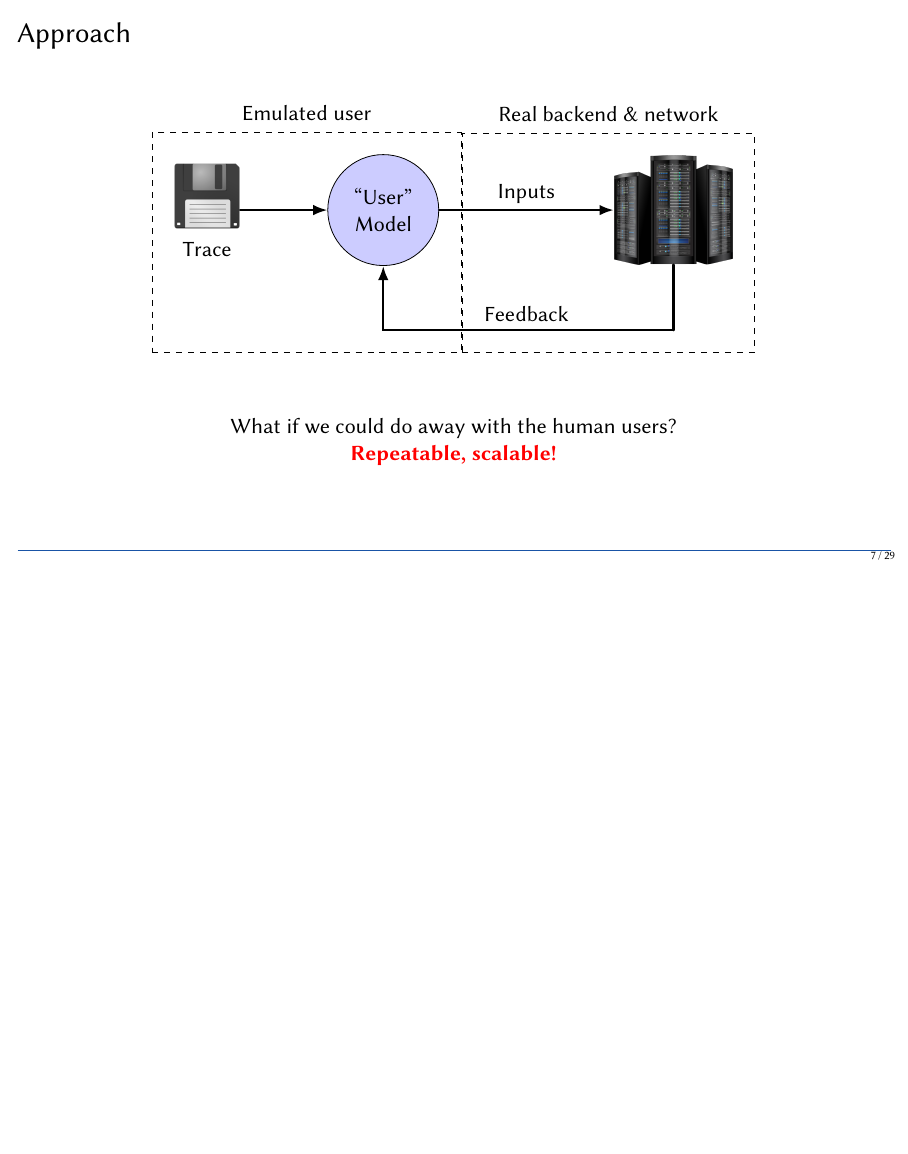
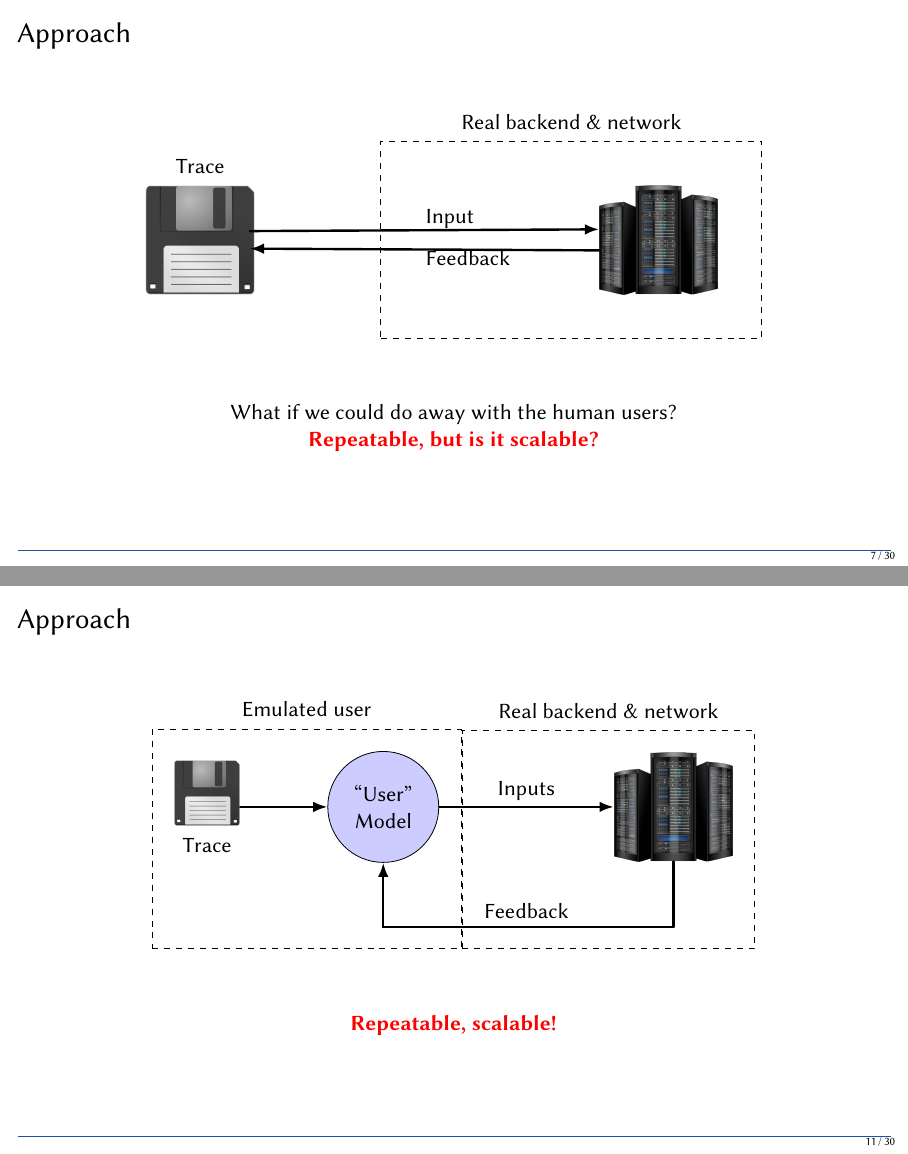
Before and after one commit to molguin92/HotMobile19Talk_EdgeDroid, LaTeX slides (slides.tex, which reads figs/approach.tex, figs/approach1.tex, figs/approach2.tex): page 19 of 42 before the commit and pages 19 and 24 of 43 after it, the two joined at a grey line, the shorter picture padded with empty space. Compiled offline with pdfLaTeX.

Commit message:
update slides

```diff
--- a/figs/approach.tex
+++ /dev/null
@@ -1,49 +0,0 @@
-\begin{tikzpicture}[align=center]
-
-    \node[inner sep=2.4mm, draw, circle, fill=white!80!blue, visible on= <3->]
-    (user) {``User''\\Model};
-    \node[inner sep=0pt, anchor=center, left=4em of user, visible on= <3->]
-    (trace) {\includegraphics[height=.12\textheight]{img/floppy.png}\\Trace};
-
-    \node [inner sep=0pt, anchor=center, right=8em of user]
-    (server) {\includegraphics[height=.2\textheight]{img/server.png}};
-
-    \coordinate[below=3em of server] (serverarrowanchor) {};
-
-    \draw[very thick, line cap=round, -{Latex[length=2.5mm]}, visible on= <3->]
-    (user.east) -- coordinate[midway, above] (inputlabelcoord) (server.west);
-
-    \draw[very thick, line cap=round, -{Latex[length=2.5mm]}, visible on= <3->]
-    (trace.east) -- (user.west);
-
-    \draw[very thick, line cap=round]
-    (server.south) -- (serverarrowanchor);
-
-    \draw[very thick, line cap=round, -{Latex[length=2.5mm]}, visible on= <3->]
-    (serverarrowanchor) -| (user.south);
-
-    \node[inner sep=0pt, anchor=base, above=1mm of inputlabelcoord] (inputlabel) {Inputs};
-    \node[inner sep=0pt, anchor=base, below=18mm of inputlabel] (feedbacklabel) {Feedback};
-
-    \node[fit=(server) (feedbacklabel) (serverarrowanchor), draw, rectangle, dashed, inner sep=1em] (fitbackend) {};
-    \node[inner sep=0mm, anchor=base, above=2mm of fitbackend.north] (fitbackendlabel) {Real backend \& network};
-
-    \node[fit=(trace) (user) (user.south |- serverarrowanchor), draw, rectangle, dashed, inner sep=1em] (fituser) {};
-    \node[inner sep=0mm, anchor=base, above=2mm of fituser.north, visible on= <3->] (fituserlabel) {Emulated user};
-
-    % real user shit
-    \node[inner sep=0mm, anchor=center, visible on= <1-2>]
-    (realuser) at (fituser.center) {\includegraphics[height=.2\textheight]{img/google-glass.png}};
-    \node[inner sep=0mm, anchor=base, above=2mm of fituser.north, visible on= <1-2>]
-    (realuserlabel) {Real user};
-
-    \draw[very thick, line cap=round, {Latex[length=2.5mm]-}, visible on= <1-2>]
-    (server.west) -- (server.west -| realuser.east);
-    \draw[very thick, line cap=round, -{Latex[length=2.5mm]}, visible on= <1-2>]
-    (serverarrowanchor) -| (realuser.south);
-
-    \draw[red, line width=2mm, line cap=round, visible on= <2>]
-    (realuser.south west) -- (realuser.north east)
-    (realuser.south east) -- (realuser.north west);
-
-\end{tikzpicture}
--- /dev/null
+++ b/figs/approach1.tex
@@ -0,0 +1,31 @@
+\begin{tikzpicture}[align=center]
+
+    \node[inner sep=0mm, anchor=center, visible on= <1-2>]
+    (realuser) {\includegraphics[height=.2\textheight]{img/google-glass.png}};
+    \node[inner sep=0mm, anchor=base, above=2mm of realuser.north, visible on= <1-2>]
+    (tracelabel) {Real User};
+
+    \draw[red, line width=2mm, line cap=round, visible on= <2>]
+    (realuser.south west) -- (realuser.north east)
+    (realuser.south east) -- (realuser.north west);
+
+    % trace
+    \node[inner sep=0mm, anchor=center, visible on= <3>]
+    (trace_alone) at (realuser.center) {\includegraphics[height=.2\textheight]{img/floppy.png}};
+    \node[inner sep=0mm, anchor=base, above=2mm of trace_alone.north, visible on= <3>]
+    (tracelabel) {Trace};
+
+
+    % server
+    \node [inner sep=0pt, anchor=center, right=16em of realuser]
+    (server) {\includegraphics[height=.2\textheight]{img/server.png}};
+
+    \draw [very thick, line cap=round, -{Latex[length=2.5mm]}]
+    (user.10) -- node[midway, anchor=south west, inner sep=0] (inputlabel) {Input} (server.170);
+    \draw [very thick, line cap=round, -{Latex[length=2.5mm]}]
+    (server.190) -- node[midway, anchor=north west, inner sep=0] (feedbacklabel) {Feedback} (user.350);
+
+    \node [rectangle, draw, dashed, fit=(inputlabel) (feedbacklabel) (server), inner sep=2em] (serverfit) {};
+    \node[inner sep=0mm, anchor=base, above=2mm of serverfit.north] (serverfitlabel) {Real backend \& network};
+
+\end{tikzpicture}
--- /dev/null
+++ b/figs/approach2.tex
@@ -0,0 +1,34 @@
+\begin{tikzpicture}[align=center]
+
+    \node[inner sep=2.4mm, draw, circle, fill=white!80!blue]
+    (user) {``User''\\Model};
+    \node[inner sep=0pt, anchor=center, left=4em of user]
+    (trace) {\includegraphics[height=.12\textheight]{img/floppy.png}\\Trace};
+
+    \node [inner sep=0pt, anchor=center, right=8em of user]
+    (server) {\includegraphics[height=.2\textheight]{img/server.png}};
+
+    \coordinate[below=3em of server] (serverarrowanchor) {};
+
+    \draw[very thick, line cap=round, -{Latex[length=2.5mm]}]
+    (user.east) -- coordinate[midway, above] (inputlabelcoord) (server.west);
+
+    \draw[very thick, line cap=round, -{Latex[length=2.5mm]}]
+    (trace.east) -- (user.west);
+
+    \draw[very thick, line cap=round]
+    (server.south) -- (serverarrowanchor);
+
+    \draw[very thick, line cap=round, -{Latex[length=2.5mm]}]
+    (serverarrowanchor) -| (user.south);
+
+    \node[inner sep=0pt, anchor=base, above=1mm of inputlabelcoord] (inputlabel) {Inputs};
+    \node[inner sep=0pt, anchor=base, below=18mm of inputlabel] (feedbacklabel) {Feedback};
+
+    \node[fit=(server) (feedbacklabel) (serverarrowanchor), draw, rectangle, dashed, inner sep=1em] (fitbackend) {};
+    \node[inner sep=0mm, anchor=base, above=2mm of fitbackend.north] (fitbackendlabel) {Real backend \& network};
+
+    \node[fit=(trace) (user) (user.south |- serverarrowanchor), draw, rectangle, dashed, inner sep=1em] (fituser) {};
+    \node[inner sep=0mm, anchor=base, above=2mm of fituser.north] (fituserlabel) {Emulated user};
+
+\end{tikzpicture}
--- a/slides.tex
+++ b/slides.tex
@@ -112,16 +112,15 @@
     }
 \end{frame}
 
-
 \begin{frame}{Approach}
     \begin{center}
-        \input{figs/approach.tex}\\%
+        \input{figs/approach1.tex}\\%
         \vspace{.1\textheight}%
         \only<1>{%
             Benchmarking human-in-the-loop applications is HARD\\%
         }%
         \only<2->{What if we could do away with the human users?\\}%
-        \onslide<3->{\bfseries\color{red}Repeatable, scalable!\\}%
+        \onslide<3->{\bfseries\color{red}Repeatable, but is it scalable?\\}%
         %\onslide<4->{\vspace{.05\textheight}Key question: Credibility.\\}
     \end{center}
     \note{
@@ -188,6 +187,14 @@
             \item Need a way to adapt the trace to system conditions.
         \end{itemize}
     }
+\end{frame}
+
+\begin{frame}{Approach}
+    \begin{center}
+        \input{figs/approach2.tex}\\%
+        \vspace{.1\textheight}%
+        {\bfseries\color{red}Repeatable, scalable!\\}%
+    \end{center}
 \end{frame}
 
 \subsection{Implementation: EdgeDroid}
```
Also changed, not shown: figs/__latexindent_temp.tex (added, +16 -0 lines).
